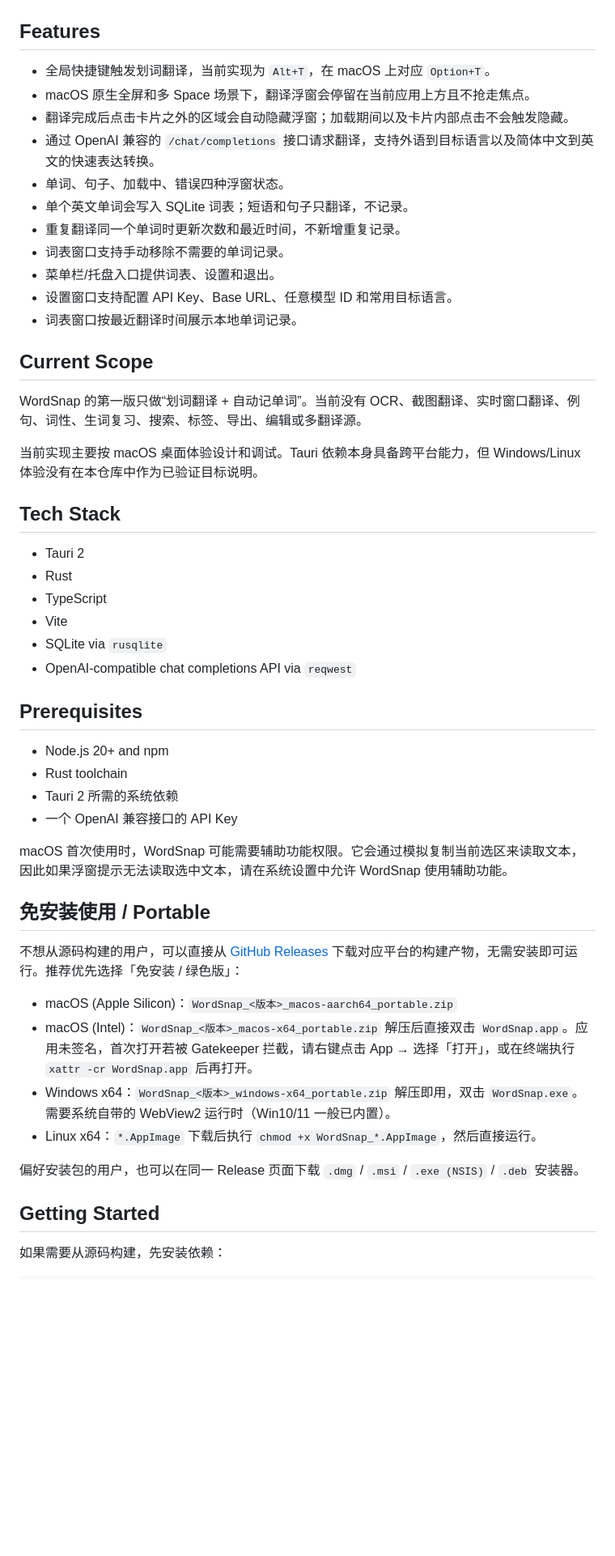
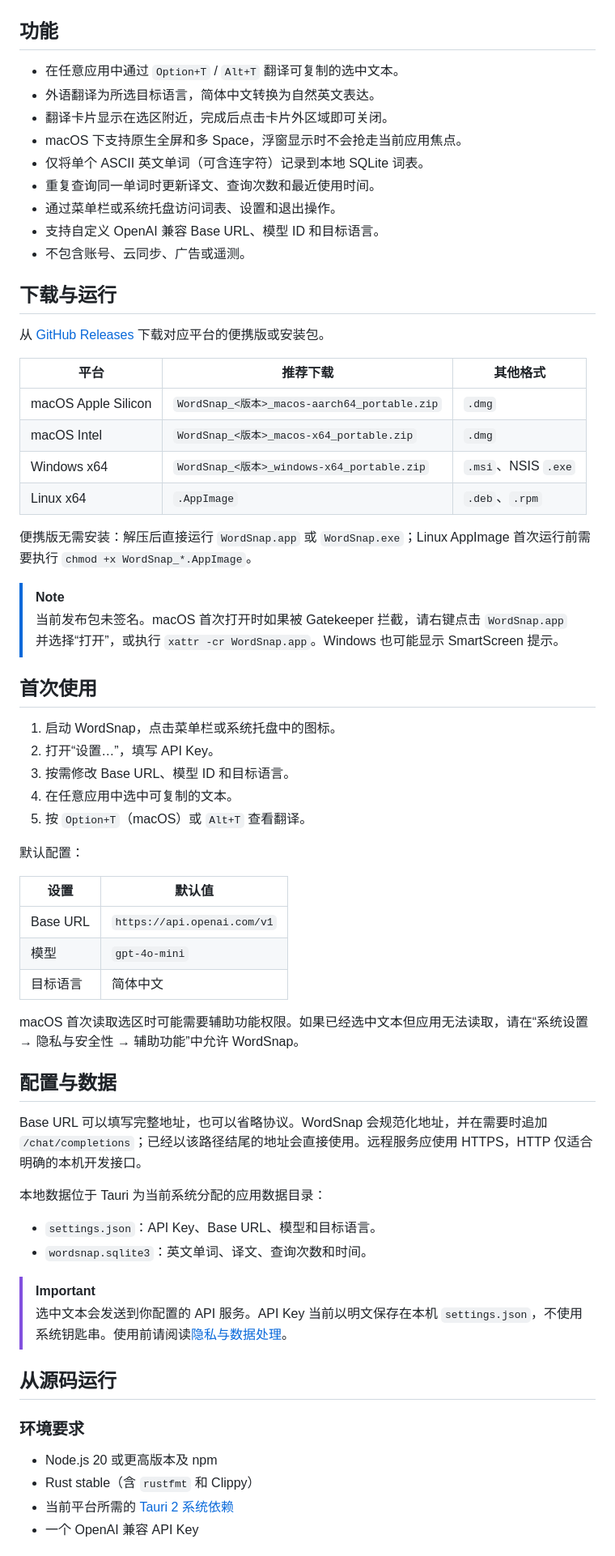
Before and after one commit to YunFy26/WordSnap, a Markdown page: README.md, the part around one of its changes. Shown at 81% size. Rendered like a GitHub page; blank space fills up the shorter version.

Commit message:
docs: refresh bilingual readme

```diff
--- a/README.md
+++ b/README.md
@@ -32,57 +37,69 @@ WordSnap 是一个轻量的桌面划词 AI 翻译工具。在任意应用中选
 ![WordSnap 将选中的英文快速翻译为中文](docs/assets/demo-en-to-zh.gif)
 
-## Features
+## 功能
 
-- 全局快捷键触发划词翻译，当前实现为 `Alt+T`，在 macOS 上对应 `Option+T`。
-- macOS 原生全屏和多 Space 场景下，翻译浮窗会停留在当前应用上方且不抢走焦点。
-- 翻译完成后点击卡片之外的区域会自动隐藏浮窗；加载期间以及卡片内部点击不会触发隐藏。
-- 通过 OpenAI 兼容的 `/chat/completions` 接口请求翻译，支持外语到目标语言以及简体中文到英文的快速表达转换。
-- 单词、句子、加载中、错误四种浮窗状态。
-- 单个英文单词会写入 SQLite 词表；短语和句子只翻译，不记录。
-- 重复翻译同一个单词时更新次数和最近时间，不新增重复记录。
-- 词表窗口支持手动移除不需要的单词记录。
-- 菜单栏/托盘入口提供词表、设置和退出。
-- 设置窗口支持配置 API Key、Base URL、任意模型 ID 和常用目标语言。
-- 词表窗口按最近翻译时间展示本地单词记录。
+- 在任意应用中通过 `Option+T` / `Alt+T` 翻译可复制的选中文本。
+- 外语翻译为所选目标语言，简体中文转换为自然英文表达。
+- 翻译卡片显示在选区附近，完成后点击卡片外区域即可关闭。
+- macOS 下支持原生全屏和多 Space，浮窗显示时不会抢走当前应用焦点。
+- 仅将单个 ASCII 英文单词（可含连字符）记录到本地 SQLite 词表。
+- 重复查询同一单词时更新译文、查询次数和最近使用时间。
+- 通过菜单栏或系统托盘访问词表、设置和退出操作。
+- 支持自定义 OpenAI 兼容 Base URL、模型 ID 和目标语言。
+- 不包含账号、云同步、广告或遥测。
 
-## Current Scope
+## 下载与运行
 
-WordSnap 的第一版只做“划词翻译 + 自动记单词”。当前没有 OCR、截图翻译、实时窗口翻译、例句、词性、生词复习、搜索、标签、导出、编辑或多翻译源。
+从 [GitHub Releases](https://github.com/YunFy26/WordSnap/releases/latest) 下载对应平台的便携版或安装包。
 
-当前实现主要按 macOS 桌面体验设计和调试。Tauri 依赖本身具备跨平台能力，但 Windows/Linux 体验没有在本仓库中作为已验证目标说明。
+| 平台 | 推荐下载 | 其他格式 |
+| --- | --- | --- |
+| macOS Apple Silicon | `WordSnap_<版本>_macos-aarch64_portable.zip` | `.dmg` |
+| macOS Intel | `WordSnap_<版本>_macos-x64_portable.zip` | `.dmg` |
+| Windows x64 | `WordSnap_<版本>_windows-x64_portable.zip` | `.msi`、NSIS `.exe` |
+| Linux x64 | `.AppImage` | `.deb`、`.rpm` |
 
-## Tech Stack
+便携版无需安装：解压后直接运行 `WordSnap.app` 或 `WordSnap.exe`；Linux AppImage 首次运行前需要执行 `chmod +x WordSnap_*.AppImage`。
 
-- Tauri 2
-- Rust
-- TypeScript
-- Vite
-- SQLite via `rusqlite`
-- OpenAI-compatible chat completions API via `reqwest`
+> [!NOTE]
+> 当前发布包未签名。macOS 首次打开时如果被 Gatekeeper 拦截，请右键点击 `WordSnap.app` 并选择“打开”，或执行 `xattr -cr WordSnap.app`。Windows 也可能显示 SmartScreen 提示。
 
-## Prerequisites
+## 首次使用
 
-- Node.js 20+ and npm
-- Rust toolchain
-- Tauri 2 所需的系统依赖
-- 一个 OpenAI 兼容接口的 API Key
+1. 启动 WordSnap，点击菜单栏或系统托盘中的图标。
+2. 打开“设置…”，填写 API Key。
+3. 按需修改 Base URL、模型 ID 和目标语言。
+4. 在任意应用中选中可复制的文本。
+5. 按 `Option+T`（macOS）或 `Alt+T` 查看翻译。
 
-macOS 首次使用时，WordSnap 可能需要辅助功能权限。它会通过模拟复制当前选区来读取文本，因此如果浮窗提示无法读取选中文本，请在系统设置中允许 WordSnap 使用辅助功能。
+默认配置：
 
-## 免安装使用 / Portable
+| 设置 | 默认值 |
+| --- | --- |
+| Base URL | `https://api.openai.com/v1` |
+| 模型 | `gpt-4o-mini` |
+| 目标语言 | 简体中文 |
 
-不想从源码构建的用户，可以直接从 [GitHub Releases](https://github.com/YunFy26/WordSnap/releases) 下载对应平台的构建产物，无需安装即可运行。推荐优先选择「免安装 / 绿色版」：
+macOS 首次读取选区时可能需要辅助功能权限。如果已经选中文本但应用无法读取，请在“系统设置 → 隐私与安全性 → 辅助功能”中允许 WordSnap。
 
-- macOS (Apple Silicon)：`WordSnap_<版本>_macos-aarch64_portable.zip`
-- macOS (Intel)：`WordSnap_<版本>_macos-x64_portable.zip`
-  解压后直接双击 `WordSnap.app`。应用未签名，首次打开若被 Gatekeeper 拦截，请右键点击 App → 选择「打开」，或在终端执行 `xattr -cr WordSnap.app` 后再打开。
-- Windows x64：`WordSnap_<版本>_windows-x64_portable.zip`
-  解压即用，双击 `WordSnap.exe`。需要系统自带的 WebView2 运行时（Win10/11 一般已内置）。
-- Linux x64：`*.AppImage`
-  下载后执行 `chmod +x WordSnap_*.AppImage`，然后直接运行。
+## 配置与数据
 
-偏好安装包的用户，也可以在同一 Release 页面下载 `.dmg` / `.msi` / `.exe (NSIS)` / `.deb` 安装器。
+Base URL 可以填写完整地址，也可以省略协议。WordSnap 会规范化地址，并在需要时追加 `/chat/completions`；已经以该路径结尾的地址会直接使用。远程服务应使用 HTTPS，HTTP 仅适合明确的本机开发接口。
 
-## Getting Started
+本地数据位于 Tauri 为当前系统分配的应用数据目录：
 
-如果需要从源码构建，先安装依赖：
+- `settings.json`：API Key、Base URL、模型和目标语言。
+- `wordsnap.sqlite3`：英文单词、译文、查询次数和时间。
+
+> [!IMPORTANT]
+> 选中文本会发送到你配置的 API 服务。API Key 当前以明文保存在本机 `settings.json`，不使用系统钥匙串。使用前请阅读[隐私与数据处理](docs/PRIVACY.md)。
+
+## 从源码运行
+
+### 环境要求
+
+- Node.js 20 或更高版本及 npm
+- Rust stable（含 `rustfmt` 和 Clippy）
+- 当前平台所需的 [Tauri 2 系统依赖](https://v2.tauri.app/start/prerequisites/)
+- 一个 OpenAI 兼容 API Key
+
```
Also changed, not shown: other parts of README.md (+70 -143 lines), README_EN.md (added, +192 -0 lines).
